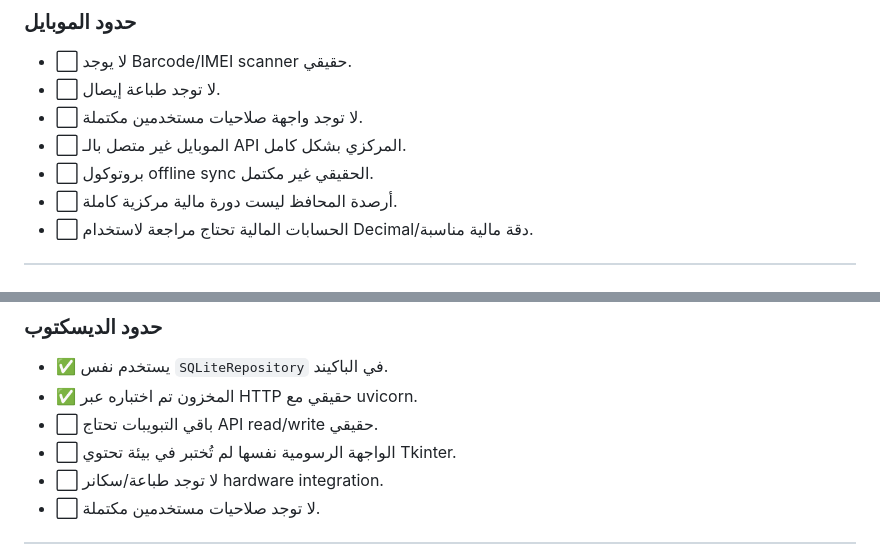
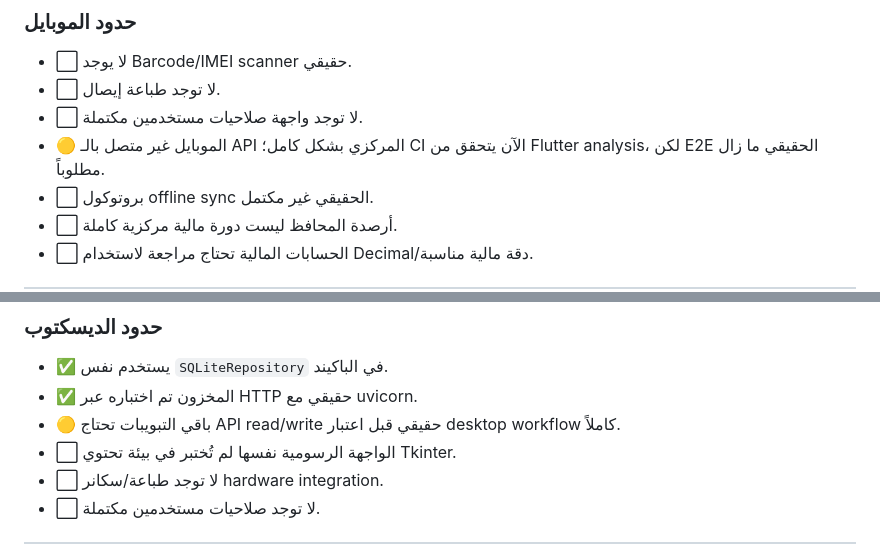
Before and after one commit to ibrahimshoshaaa/MobileShop, a Markdown page: Mobile_Shop_ERP_Master_Tracking.md, 2 parts joined by grey strips. Drawn GitHub-style.

```diff
--- a/Mobile_Shop_ERP_Master_Tracking.md
+++ b/Mobile_Shop_ERP_Master_Tracking.md
@@ -115,7 +115,7 @@
 - ⬜ لا يوجد Barcode/IMEI scanner حقيقي.
 - ⬜ لا توجد طباعة إيصال.
 - ⬜ لا توجد واجهة صلاحيات مستخدمين مكتملة.
-- ⬜ الموبايل غير متصل بالـ API المركزي بشكل كامل.
+- 🟡 الموبايل غير متصل بالـ API المركزي بشكل كامل؛ CI الآن يتحقق من Flutter analysis، لكن E2E الحقيقي ما زال مطلوباً.
 - ⬜ بروتوكول offline sync الحقيقي غير مكتمل.
 - ⬜ أرصدة المحافظ ليست دورة مالية مركزية كاملة.
 - ⬜ الحسابات المالية تحتاج مراجعة لاستخدام Decimal/دقة مالية مناسبة.
@@ -140,7 +140,7 @@
 ### حدود الديسكتوب
 - ✅ يستخدم نفس `SQLiteRepository` في الباكيند.
 - ✅ المخزون تم اختباره عبر HTTP حقيقي مع uvicorn.
-- ⬜ باقي التبويبات تحتاج API read/write حقيقي.
+- 🟡 باقي التبويبات تحتاج API read/write حقيقي قبل اعتبار desktop workflow كاملاً.
 - ⬜ الواجهة الرسومية نفسها لم تُختبر في بيئة تحتوي Tkinter.
 - ⬜ لا توجد طباعة/سكانر hardware integration.
 - ⬜ لا توجد صلاحيات مستخدمين مكتملة.
```
Also changed, not shown: other parts of Mobile_Shop_ERP_Master_Tracking.md (+7 -7 lines).
